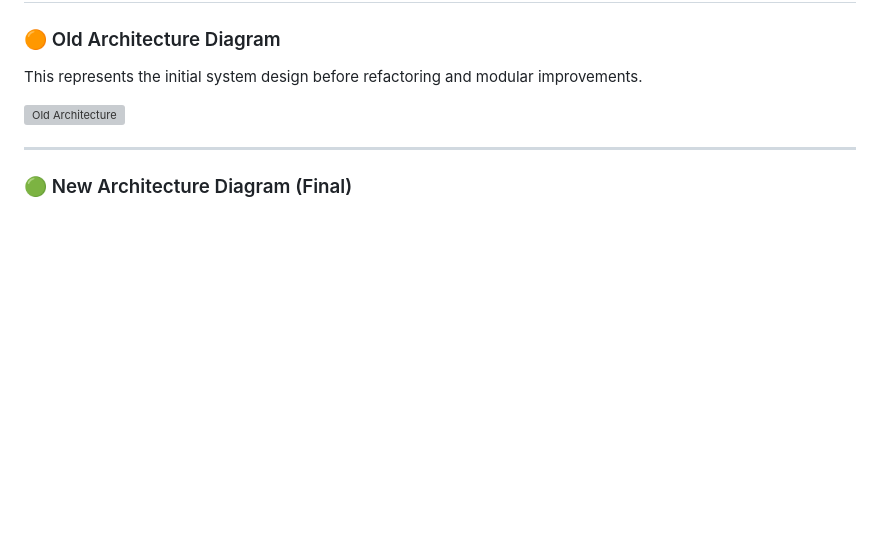
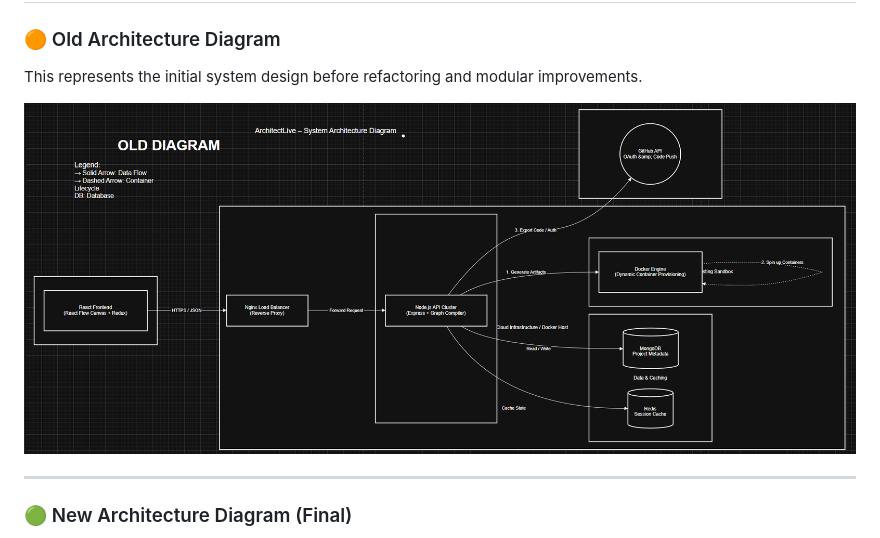
Before and after one commit to Aquaman084/23BCE1260-SOFTWARE-PROJECT-ARCHITECT_LIVE, a Markdown page: README.md, the part around the change. Drawn GitHub-style; blank space fills up the shorter version; grey boxes are pictures that could not be loaded.

Commit message:
Update old architecture diagram image path

```diff
--- a/README.md
+++ b/README.md
@@ -103,7 +103,7 @@ This folder contains all design resources for the **ArchitectLive** project, inc
 ### 🟠 Old Architecture Diagram
 This represents the initial system design before refactoring and modular improvements.
 
-![Old Architecture](./design/)
+![Old Architecture](./design/old_arch.png)
 
 ---
 
```
